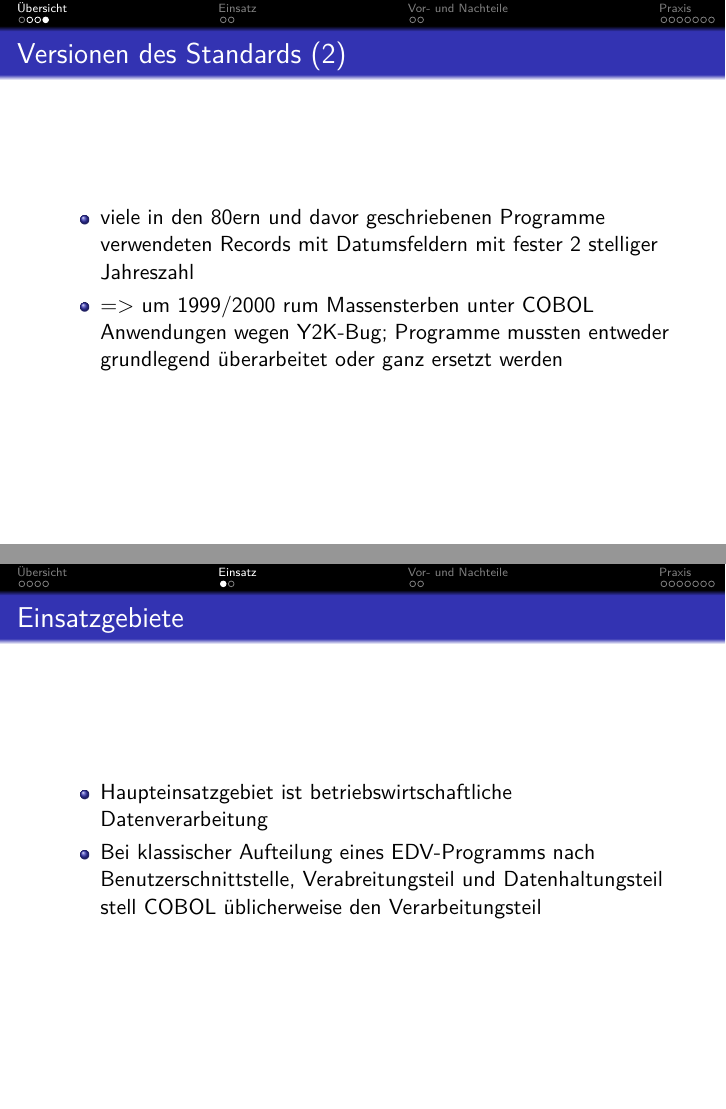
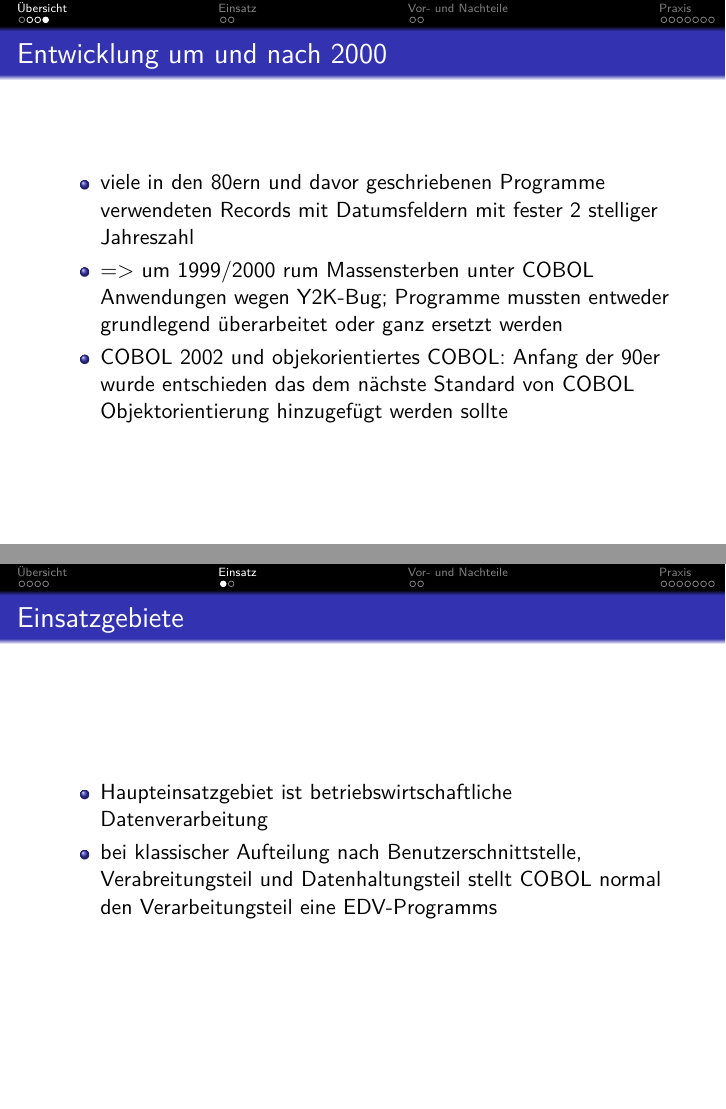
Before and after one commit to Gabelvampir/ty-stuff, LaTeX slides (COBOL Presentation/COBOL.tex): pages 5 and 6 of 16, joined at a grey line. Compiled offline with pdfLaTeX.

Commit message:
reworked the text a bit

```diff
--- a/COBOL Presentation/COBOL.tex
+++ b/COBOL Presentation/COBOL.tex
@@ -170,13 +170,14 @@
 	\end{itemize}
 \end{frame}
 
-\begin{frame}{Versionen des Standards (2)}
+\begin{frame}{Entwicklung um und nach 2000}
 		\begin{itemize}
 			\item
 				viele in den 80ern und davor geschriebenen Programme verwendeten Records mit Datumsfeldern mit fester 2 stelliger Jahreszahl
 			\item
 				=> um 1999/2000 rum Massensterben unter COBOL Anwendungen wegen Y2K-Bug; Programme mussten entweder grundlegend überarbeitet oder ganz ersetzt werden
-%				COBOL 2002 und objekorientiertes COBOL: Anfang der 90er wurde entschieden das dem n\"achste Standard von COBOL Objektorientierung hinzugef\"ugt werden sollte
+			\item
+				COBOL 2002 und objekorientiertes COBOL: Anfang der 90er wurde entschieden das dem n\"achste Standard von COBOL Objektorientierung hinzugef\"ugt werden sollte
 		\end{itemize}
 \end{frame}
 
@@ -189,7 +190,7 @@
 		\item
 			Haupteinsatzgebiet ist betriebswirtschaftliche Datenverarbeitung
 		\item
-			Bei klassischer Aufteilung eines EDV-Programms nach Benutzerschnittstelle, Verabreitungsteil und Datenhaltungsteil stell COBOL \"ublicherweise den Verarbeitungsteil
+			bei klassischer Aufteilung nach Benutzerschnittstelle, Verabreitungsteil und Datenhaltungsteil stellt COBOL normal den Verarbeitungsteil eine EDV-Programms
 	\end{itemize}
 \end{frame}
 
```
